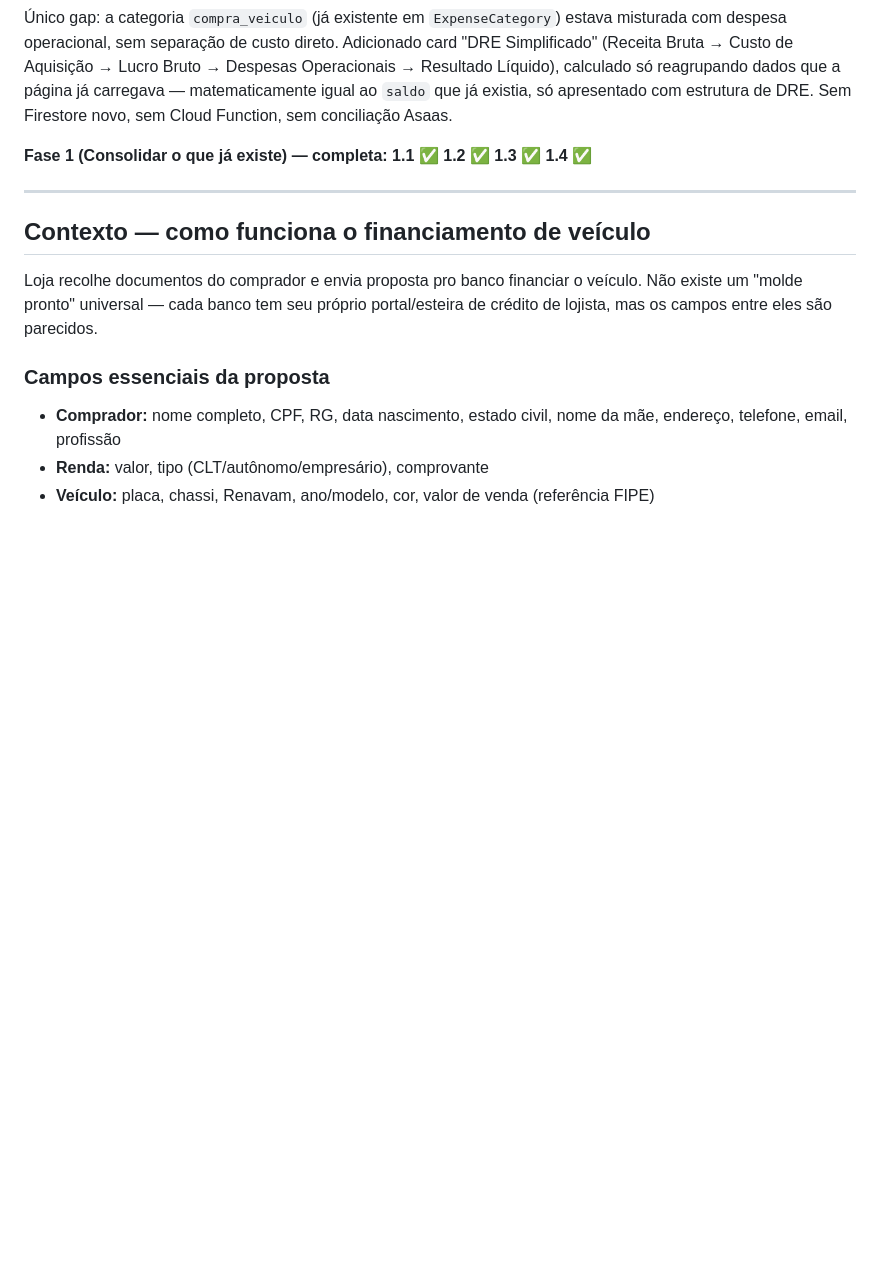
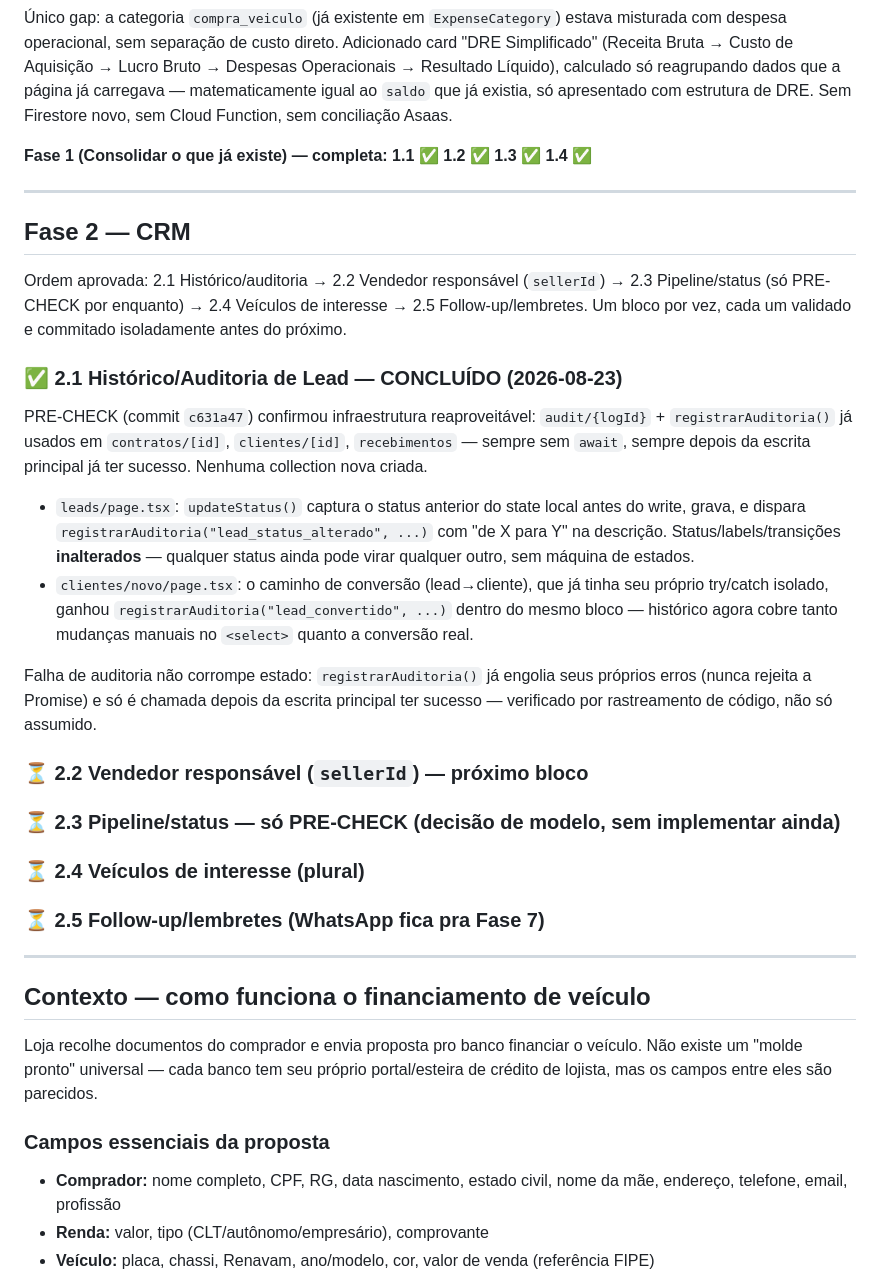
Before and after one commit to niltinhoapp/Financer-auto, a Markdown page: ROADMAP.md, the part around the change. Drawn GitHub-style; blank space fills up the shorter version.

Commit message:
docs: mark Bloco 2.1 (audit lead status) as complete in ROADMAP.md

```diff
--- a/ROADMAP.md
+++ b/ROADMAP.md
@@ -78,6 +78,29 @@ Mapeamento (commit `00ae5cb`): `Venda (downPayment) + parcela paga (payments)
 Único gap: a categoria `compra_veiculo` (já existente em `ExpenseCategory`) estava misturada com despesa operacional, sem separação de custo direto. Adicionado card "DRE Simplificado" (Receita Bruta → Custo de Aquisição → Lucro Bruto → Despesas Operacionais → Resultado Líquido), calculado só reagrupando dados que a página já carregava — matematicamente igual ao `saldo` que já existia, só apresentado com estrutura de DRE. Sem Firestore novo, sem Cloud Function, sem conciliação Asaas.
 
 **Fase 1 (Consolidar o que já existe) — completa: 1.1 ✅ 1.2 ✅ 1.3 ✅ 1.4 ✅**
+
+---
+
+## Fase 2 — CRM
+
+Ordem aprovada: 2.1 Histórico/auditoria → 2.2 Vendedor responsável (`sellerId`) → 2.3 Pipeline/status (só PRE-CHECK por enquanto) → 2.4 Veículos de interesse → 2.5 Follow-up/lembretes. Um bloco por vez, cada um validado e commitado isoladamente antes do próximo.
+
+### ✅ 2.1 Histórico/Auditoria de Lead — CONCLUÍDO (2026-08-23)
+
+PRE-CHECK (commit `c631a47`) confirmou infraestrutura reaproveitável: `audit/{logId}` + `registrarAuditoria()` já usados em `contratos/[id]`, `clientes/[id]`, `recebimentos` — sempre sem `await`, sempre depois da escrita principal já ter sucesso. Nenhuma collection nova criada.
+
+- `leads/page.tsx`: `updateStatus()` captura o status anterior do state local antes do write, grava, e dispara `registrarAuditoria("lead_status_alterado", ...)` com "de X para Y" na descrição. Status/labels/transições **inalterados** — qualquer status ainda pode virar qualquer outro, sem máquina de estados.
+- `clientes/novo/page.tsx`: o caminho de conversão (lead→cliente), que já tinha seu próprio try/catch isolado, ganhou `registrarAuditoria("lead_convertido", ...)` dentro do mesmo bloco — histórico agora cobre tanto mudanças manuais no `<select>` quanto a conversão real.
+
+Falha de auditoria não corrompe estado: `registrarAuditoria()` já engolia seus próprios erros (nunca rejeita a Promise) e só é chamada depois da escrita principal ter sucesso — verificado por rastreamento de código, não só assumido.
+
+### ⏳ 2.2 Vendedor responsável (`sellerId`) — próximo bloco
+
+### ⏳ 2.3 Pipeline/status — só PRE-CHECK (decisão de modelo, sem implementar ainda)
+
+### ⏳ 2.4 Veículos de interesse (plural)
+
+### ⏳ 2.5 Follow-up/lembretes (WhatsApp fica pra Fase 7)
 
 ---
 
```
